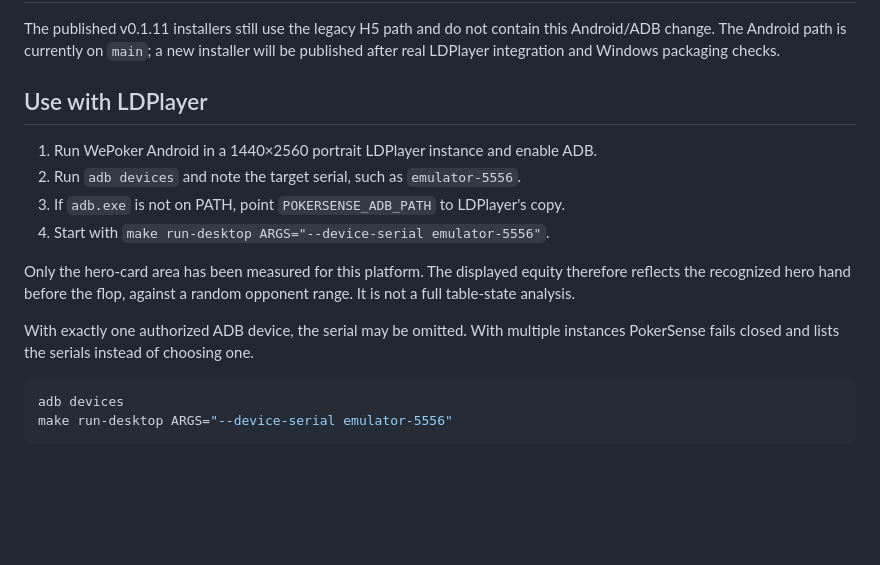
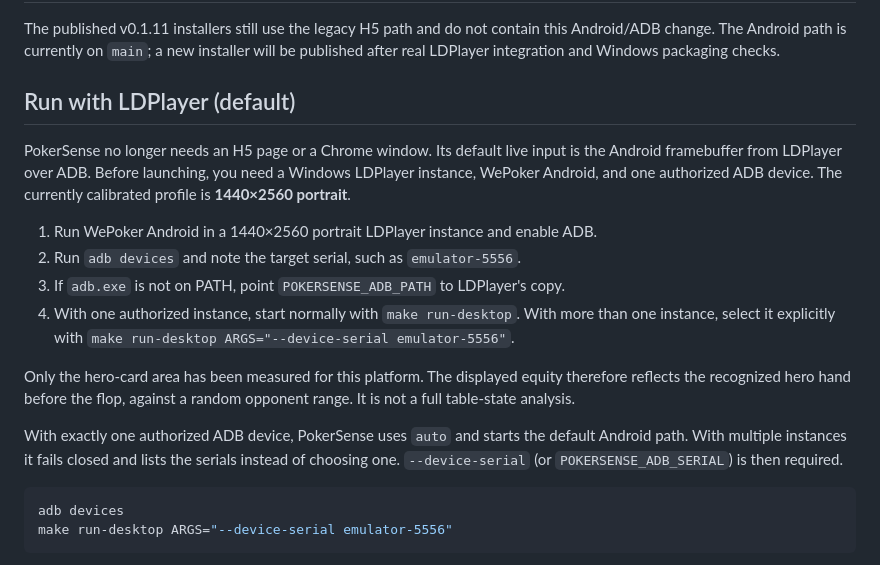
Before and after one commit to windgeek/PokerSense, a Markdown page: README.md, the part around the change. Rendered like a GitHub page; blank space fills up the shorter version.

Commit message:
Clarify Android-first LDPlayer setup

````diff
--- a/README.md
+++ b/README.md
@@ -43,19 +43,28 @@ The published v0.1.11 installers still use the legacy H5 path and do not contain
 this Android/ADB change. The Android path is currently on `main`; a new installer
 will be published after real LDPlayer integration and Windows packaging checks.
 
-## Use with LDPlayer
+## Run with LDPlayer (default)
+
+PokerSense no longer needs an H5 page or a Chrome window. Its default live
+input is the Android framebuffer from LDPlayer over ADB. Before launching, you
+need a Windows LDPlayer instance, WePoker Android, and one authorized ADB
+device. The currently calibrated profile is **1440×2560 portrait**.
 
 1. Run WePoker Android in a 1440×2560 portrait LDPlayer instance and enable ADB.
 2. Run `adb devices` and note the target serial, such as `emulator-5556`.
 3. If `adb.exe` is not on PATH, point `POKERSENSE_ADB_PATH` to LDPlayer's copy.
-4. Start with `make run-desktop ARGS="--device-serial emulator-5556"`.
+4. With one authorized instance, start normally with `make run-desktop`.
+   With more than one instance, select it explicitly with
+   `make run-desktop ARGS="--device-serial emulator-5556"`.
 
 Only the hero-card area has been measured for this platform. The displayed
 equity therefore reflects the recognized hero hand before the flop, against a
 random opponent range. It is not a full table-state analysis.
 
-With exactly one authorized ADB device, the serial may be omitted. With multiple
-instances PokerSense fails closed and lists the serials instead of choosing one.
+With exactly one authorized ADB device, PokerSense uses `auto` and starts the
+default Android path. With multiple instances it fails closed and lists the
+serials instead of choosing one. `--device-serial` (or
+`POKERSENSE_ADB_SERIAL`) is then required.
 
 ```bash
 adb devices
````
Also changed, not shown: AGENTS.md (+7 -0 lines), README.zh-CN.md (+10 -3 lines).
